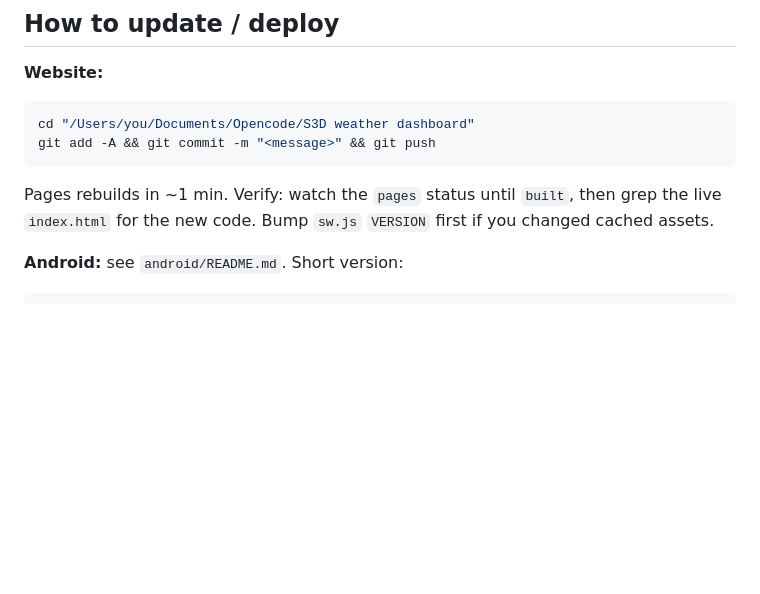
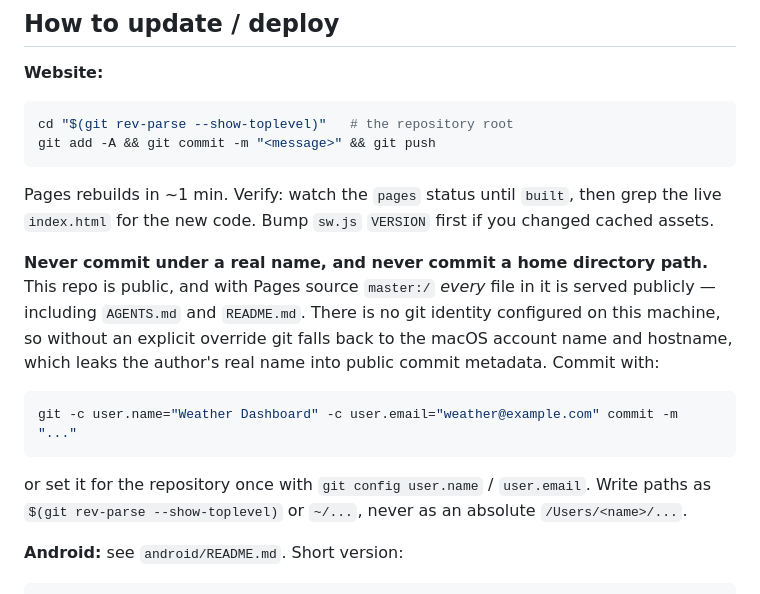
Before and after one commit to smokey7428/weather-dashboard, a Markdown page: AGENTS.md, the part around the change. GitHub-like rendering; blank space fills up the shorter version.

Commit message:
Remove a home-directory path from the docs
README and AGENTS told readers to cd into an absolute /Users/<name>/... path.
That exposes the author's account name on the repository page, and — because
GitHub Pages serves every file in this repo under master:/ — on the public site
as well. Use the repository root instead.

AGENTS now records the rule, and a repository-local git identity is set so
commits stop being attributed to the machine account.

````diff
--- a/AGENTS.md
+++ b/AGENTS.md
@@ -176,12 +176,27 @@ registering.
 
 **Website:**
 ```bash
-cd "/Users/you/Documents/Opencode/S3D weather dashboard"
+cd "$(git rev-parse --show-toplevel)"   # the repository root
 git add -A && git commit -m "<message>" && git push
 ```
 Pages rebuilds in ~1 min. Verify: watch the `pages` status until `built`, then
 grep the live `index.html` for the new code. Bump `sw.js` `VERSION` first if you
 changed cached assets.
+
+**Never commit under a real name, and never commit a home directory path.**
+This repo is public, and with Pages source `master:/` *every* file in it is served
+publicly — including `AGENTS.md` and `README.md`. There is no git identity
+configured on this machine, so without an explicit override git falls back to the
+macOS account name and hostname, which leaks the author's real name into public
+commit metadata. Commit with:
+
+```bash
+git -c user.name="Weather Dashboard" -c user.email="weather@example.com" commit -m "..."
+```
+
+or set it for the repository once with `git config user.name` / `user.email`.
+Write paths as `$(git rev-parse --show-toplevel)` or `~/...`, never as an
+absolute `/Users/<name>/...`.
 
 **Android:** see `android/README.md`. Short version:
 ```bash
````
Also changed, not shown: README.md (+1 -1 lines).
